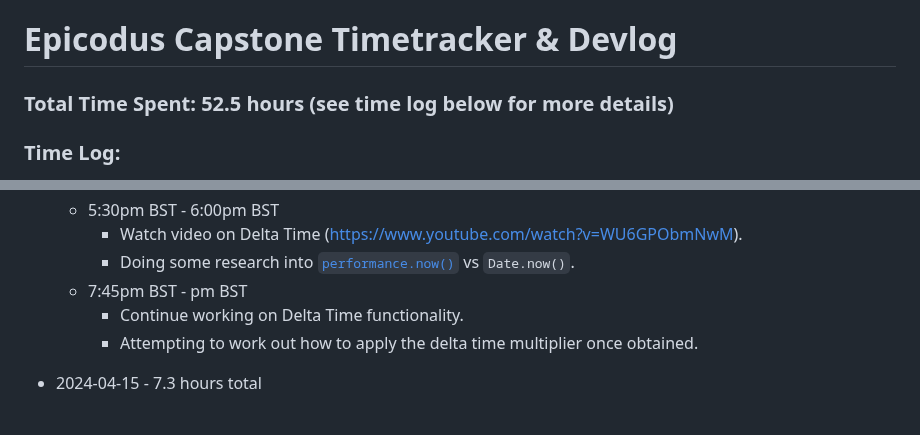
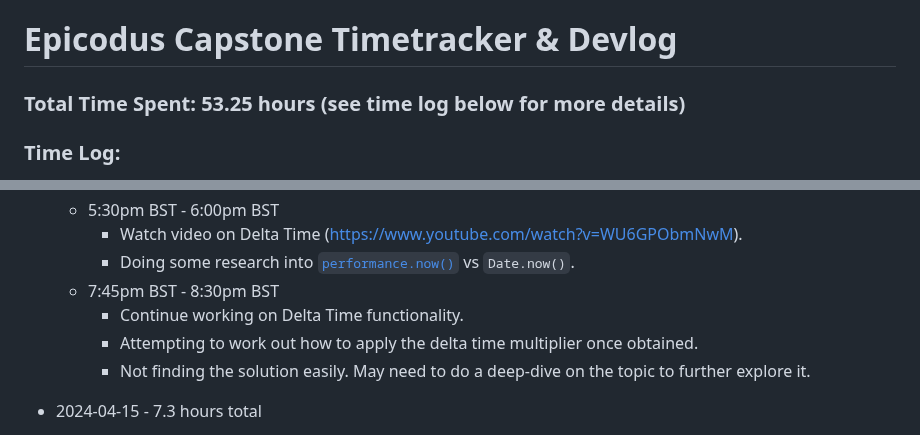
Before and after one commit to mejia-dev/epicodus-capstone-mvp, a Markdown page: Timetracker.md, 2 parts joined by grey strips. GitHub-like rendering.

Commit message:
Update Timetracker

```diff
--- a/Timetracker.md
+++ b/Timetracker.md
@@ -1,6 +1,6 @@
 # Epicodus Capstone Timetracker & Devlog
 
-### Total Time Spent: 52.5 hours (see time log below for more details)
+### Total Time Spent: 53.25 hours (see time log below for more details)
 
 
 ### Time Log:
@@ -29,9 +29,10 @@
   * 5:30pm BST - 6:00pm BST
     * Watch video on Delta Time (https://www.youtube.com/watch?v=WU6GPObmNwM).
     * Doing some research into [`performance.now()`](https://developer.mozilla.org/en-US/docs/Web/API/Performance/now) vs `Date.now()`.
-  * 7:45pm BST - pm BST
+  * 7:45pm BST - 8:30pm BST
     * Continue working on Delta Time functionality.
     * Attempting to work out how to apply the delta time multiplier once obtained.
+    * Not finding the solution easily. May need to do a deep-dive on the topic to further explore it.
 
 
 * 2024-04-15 - 7.3 hours total
```
Also changed, not shown: other parts of Timetracker.md (+1 -1 lines).
